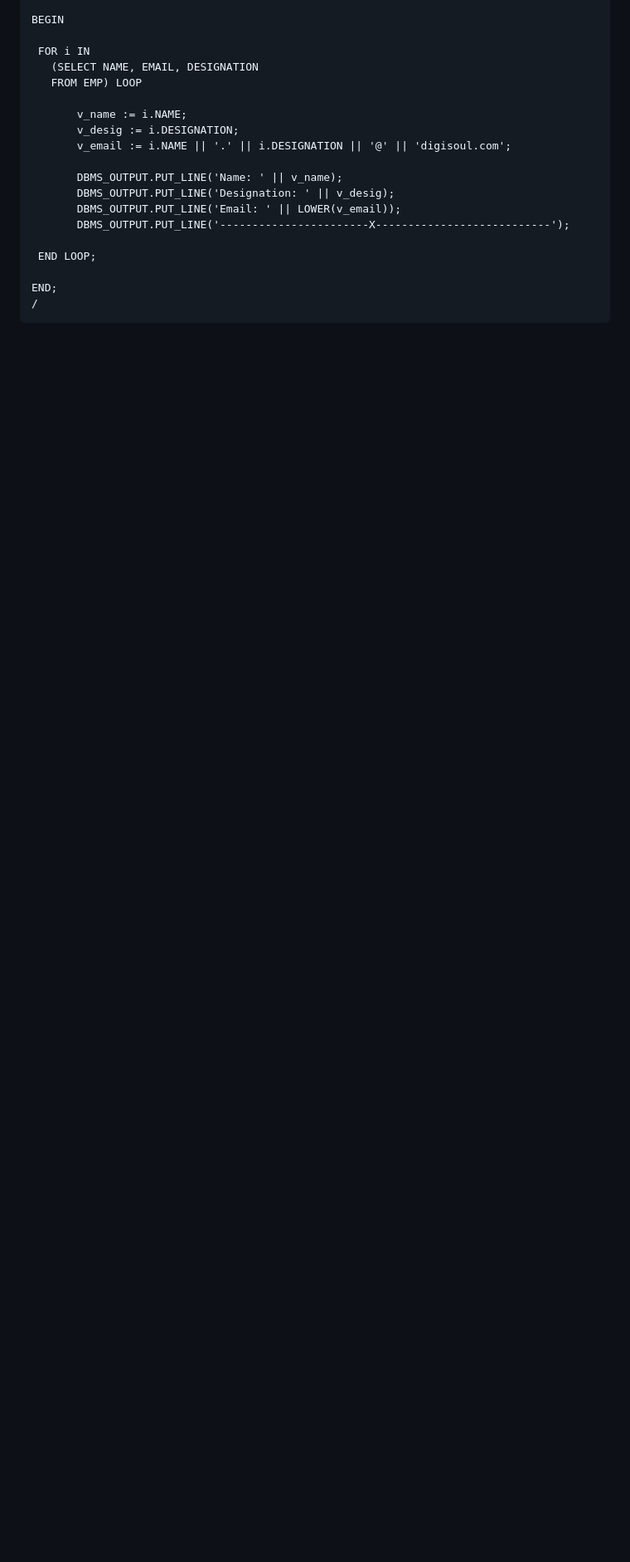
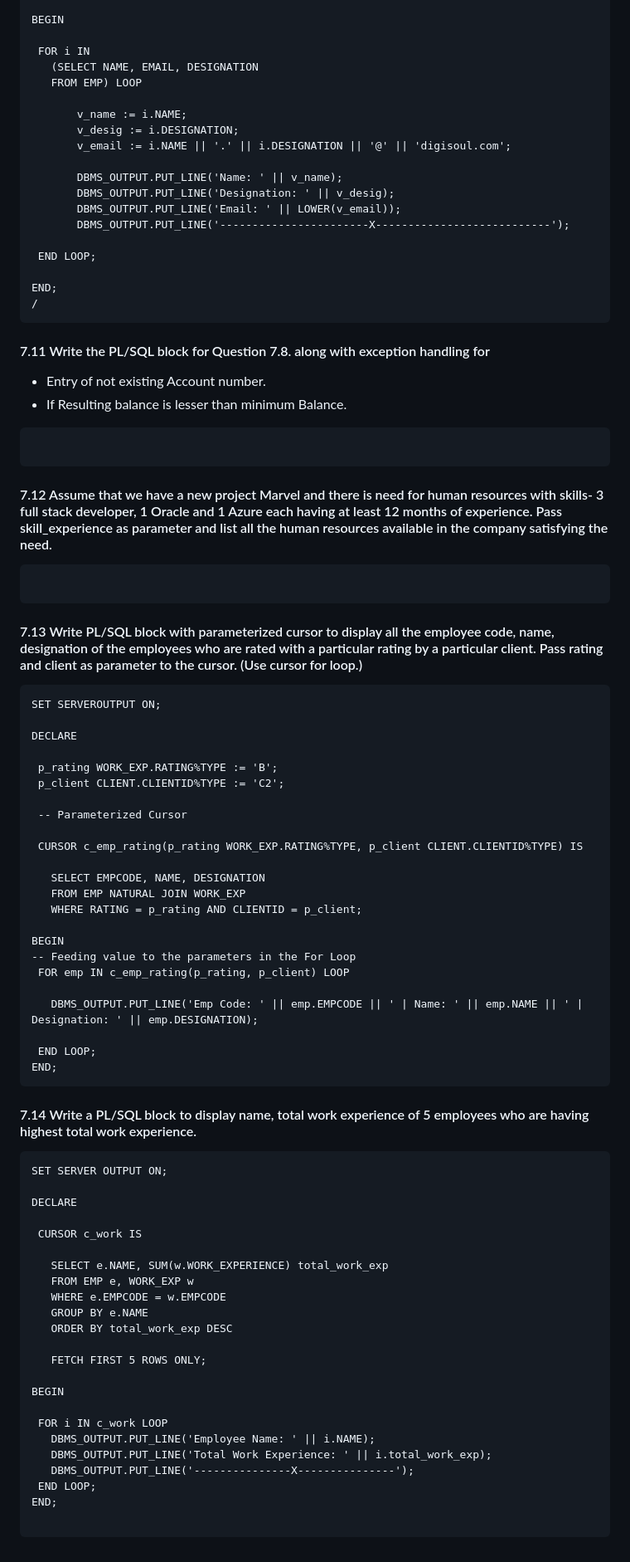
Before and after one commit to ashrutarora/DSE, a Markdown page: DBMS LAB/WEEK_07/answers.md, the part around the change. Shown at 83% size. Drawn GitHub-style; blank space fills up the shorter version.

````diff
--- a/DBMS LAB/WEEK_07/answers.md
+++ b/DBMS LAB/WEEK_07/answers.md
@@ -484,5 +484,72 @@ BEGIN
 END;
 /
  ```
+ #### 7.11 Write the PL/SQL block for Question 7.8. along with exception handling for
+* Entry of not existing Account number.
+* If Resulting balance is lesser than minimum Balance.
 
- ####
+ ```
+
+ ```
+
+ #### 7.12 Assume that we have a new project Marvel and there is need for human resources with skills- 3 full stack developer, 1 Oracle and 1 Azure each having at least 12 months of experience. Pass skill_experience as parameter and list all the human resources available in the company satisfying the need.
+
+ ```
+
+ ```
+
+ #### 7.13 Write PL/SQL block with parameterized cursor to display all the employee code, name, designation of the employees who are rated with a particular rating by a particular client. Pass rating and client as parameter to the cursor. (Use cursor for loop.)
+
+ ```
+ SET SERVEROUTPUT ON;
+
+DECLARE
+
+  p_rating WORK_EXP.RATING%TYPE := 'B';
+  p_client CLIENT.CLIENTID%TYPE := 'C2';
+
+  -- Parameterized Cursor
+
+  CURSOR c_emp_rating(p_rating WORK_EXP.RATING%TYPE, p_client CLIENT.CLIENTID%TYPE) IS
+
+    SELECT EMPCODE, NAME, DESIGNATION
+    FROM EMP NATURAL JOIN WORK_EXP
+    WHERE RATING = p_rating AND CLIENTID = p_client;
+
+BEGIN
+ -- Feeding value to the parameters in the For Loop
+  FOR emp IN c_emp_rating(p_rating, p_client) LOOP
+
+    DBMS_OUTPUT.PUT_LINE('Emp Code: ' || emp.EMPCODE || ' | Name: ' || emp.NAME || ' | Designation: ' || emp.DESIGNATION);
+
+  END LOOP;
+END;
+ ```
+
+ #### 7.14 Write a PL/SQL block to display name, total work experience of 5 employees who are having highest total work experience.
+
+ ```
+ SET SERVER OUTPUT ON;
+
+DECLARE
+
+  CURSOR c_work IS
+
+    SELECT e.NAME, SUM(w.WORK_EXPERIENCE) total_work_exp
+    FROM EMP e, WORK_EXP w
+    WHERE e.EMPCODE = w.EMPCODE
+    GROUP BY e.NAME
+    ORDER BY total_work_exp DESC
+
+    FETCH FIRST 5 ROWS ONLY;
+
+BEGIN
+
+  FOR i IN c_work LOOP
+    DBMS_OUTPUT.PUT_LINE('Employee Name: ' || i.NAME);
+	DBMS_OUTPUT.PUT_LINE('Total Work Experience: ' || i.total_work_exp);
+	DBMS_OUTPUT.PUT_LINE('---------------X---------------');
+  END LOOP;
+END;
+
+ ```
````
